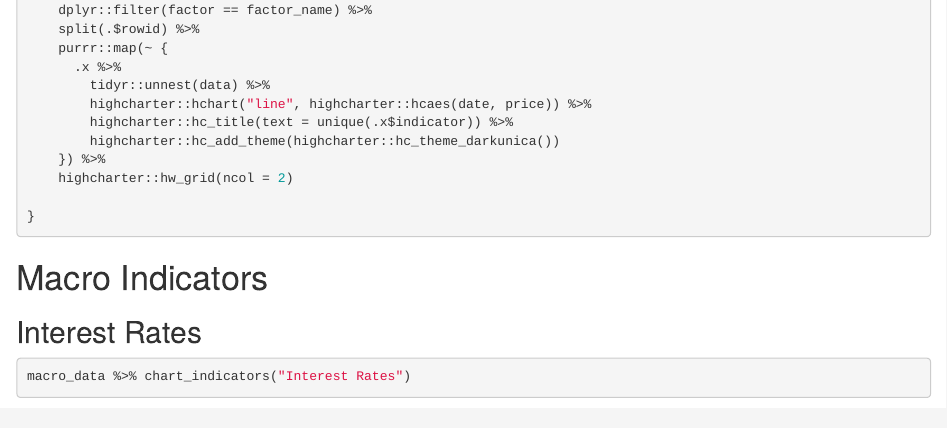
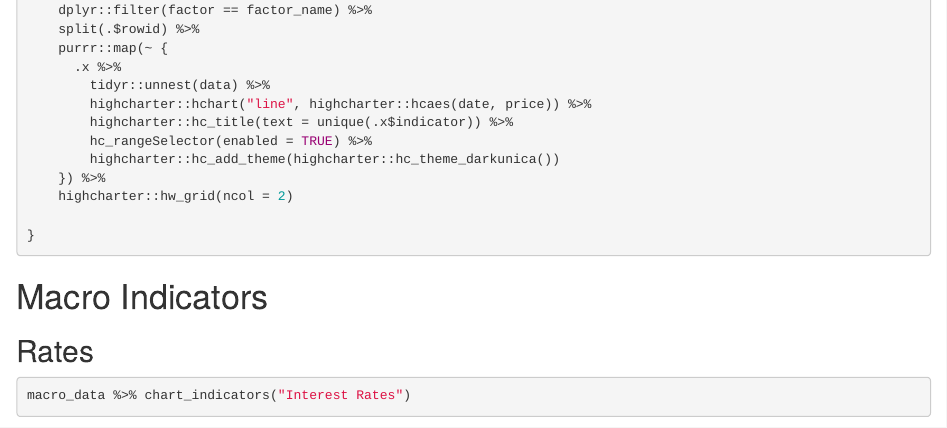
Before and after one commit to zac-garland/automated.workflow.min, an R Markdown document (index.Rmd): the page in a window 1100 px wide, from 980 px down. Rendered offline with R 4.5, knitr and Pandoc, with nearby package versions; drawn as R Markdown's standard HTML page in place of the format the file asks for; some code elsewhere in the file could not run offline.

Commit message:
added date range selector

````diff
--- a/index.Rmd
+++ b/index.Rmd
@@ -85,6 +85,7 @@ chart_indicators <- function(df,factor_name = NULL){
         tidyr::unnest(data) %>%
         highcharter::hchart("line", highcharter::hcaes(date, price)) %>%
         highcharter::hc_title(text = unique(.x$indicator)) %>%
+        hc_rangeSelector(enabled = TRUE) %>%
         highcharter::hc_add_theme(highcharter::hc_theme_darkunica())
     }) %>%
     highcharter::hw_grid(ncol = 2)
@@ -101,7 +102,7 @@ chart_indicators <- function(df,factor_name = NULL){
 # Macro Indicators
 
 
-## Interest Rates
+## Rates
 
 ```{r}
 macro_data %>% chart_indicators("Interest Rates")
````
